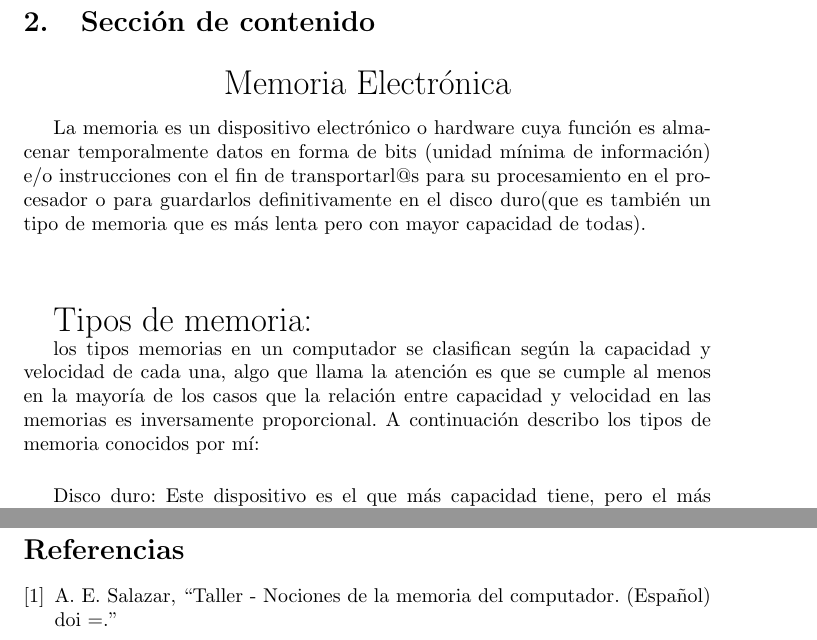
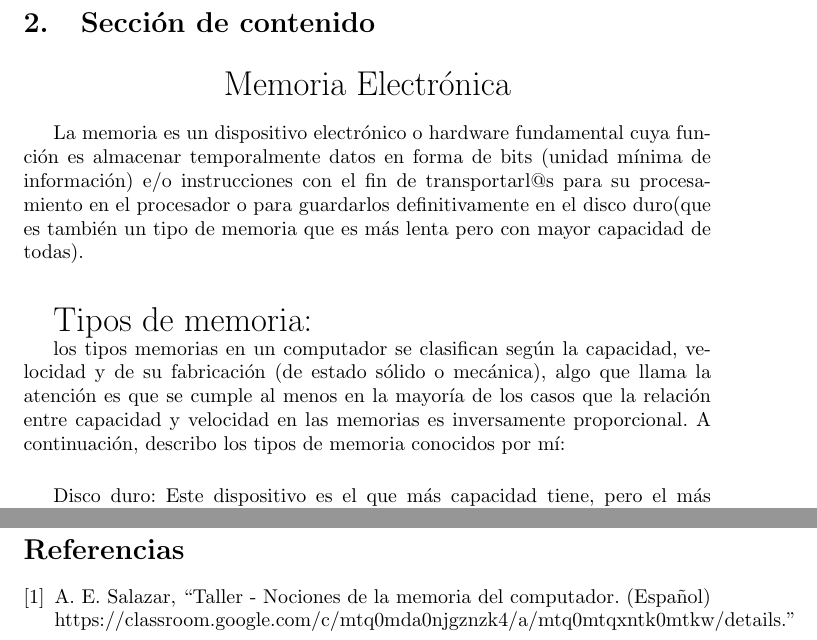
Before and after one commit to STG96/Informatica-2, a LaTeX document (Taller de Memoria/Taller.tex, which reads Taller de Memoria/references.bib): two parts of pages 2 and 4 of 4, joined at a grey line, cut so that both start at the same text. The pictures show the PDF file Taller de Memoria/Taller_de_Memoria_computacional.pdf that the author committed with the source.

Commit message:
Redacte mejor partes del texto y agregue mas citas.

```diff
--- a/Taller de Memoria/Taller.tex
+++ b/Taller de Memoria/Taller.tex
@@ -46,16 +46,16 @@ El siguiente trabajo trata sobre los diferentes tipos de memoria que tiene un co
         Memoria Electrónica
     \end{center}
 
-La memoria es un dispositivo electrónico o hardware cuya función es almacenar temporalmente datos en forma de bits (unidad mínima de información) e/o instrucciones con el fin de transportarl@s para su procesamiento en el procesador o para guardarlos definitivamente en el disco duro(que es también un tipo de memoria que es más lenta pero con mayor capacidad de todas).
+La memoria es un dispositivo electrónico o hardware fundamental cuya función es almacenar temporalmente datos en forma de bits (unidad mínima de información) e/o instrucciones con el fin de transportarl@s para su procesamiento en el procesador o para guardarlos definitivamente en el disco duro(que es también un tipo de memoria que es más lenta pero con mayor capacidad de todas).
 
-    \vspace{1cm}
+    \vspace{0,5cm}
         \begin{align}
 
         \LARGE
         Tipos de memoria:
 
         \end{align}
-los tipos memorias en un computador se clasifican según la capacidad y velocidad de cada una, algo que llama la atención es que se cumple al menos en la mayoría de los casos que la relación entre capacidad y velocidad en las memorias es inversamente proporcional. A continuación describo los tipos de memoria conocidos por mí:
+los tipos memorias en un computador se clasifican según la capacidad, velocidad y de su fabricación (de estado sólido o mecánica), algo que llama la atención es que se cumple al menos en la mayoría de los casos que la relación entre capacidad y velocidad en las memorias es inversamente proporcional. A continuación, describo los tipos de memoria conocidos por mí:
 
     \vspace{0.5cm}
 Disco duro: Este dispositivo es el que más capacidad tiene, pero el más lento para gestionar la información, también consta de un dispositivo en forma rectangular que contiene adentro un disco giratorio en el que se almacena la información, esta es leída y escrita por un cabezal, este mecanismo mecánico es el que limita su velocidad ya que depende de la rapidez de rotación del disco.
--- a/Taller de Memoria/references.bib
+++ b/Taller de Memoria/references.bib
@@ -1,6 +1,5 @@
 @article{Profesor,
     author = "Augusto Enrique Salazar",
     title = "{Taller - Nociones de la memoria del computador}. ({Español})
-    DOI = "https://classroom.google.com/c/MTQ0MDA0NjgzNzk4/a/MTQ0MTQxNTk0MTkw/details",
-    keywords = "documento guia"
-}
+    https://classroom.google.com/c/MTQ0MDA0NjgzNzk4/a/MTQ0MTQxNTk0MTkw/details
+    "keywords = "documento guia""
```
Also changed, not shown: Taller de Memoria/Taller_de_Memoria_computacional.pdf, Taller de Memoria/Taller.tex (6 more changed lines).
